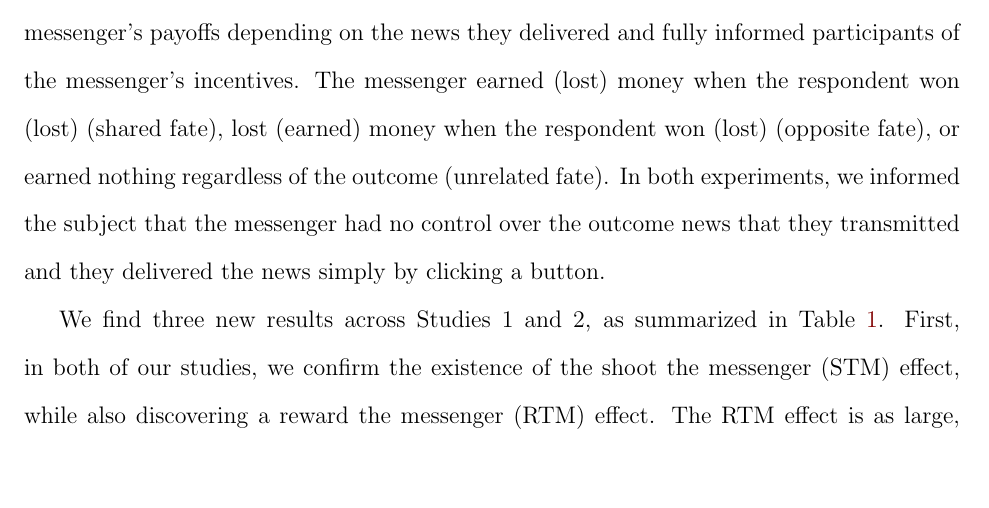
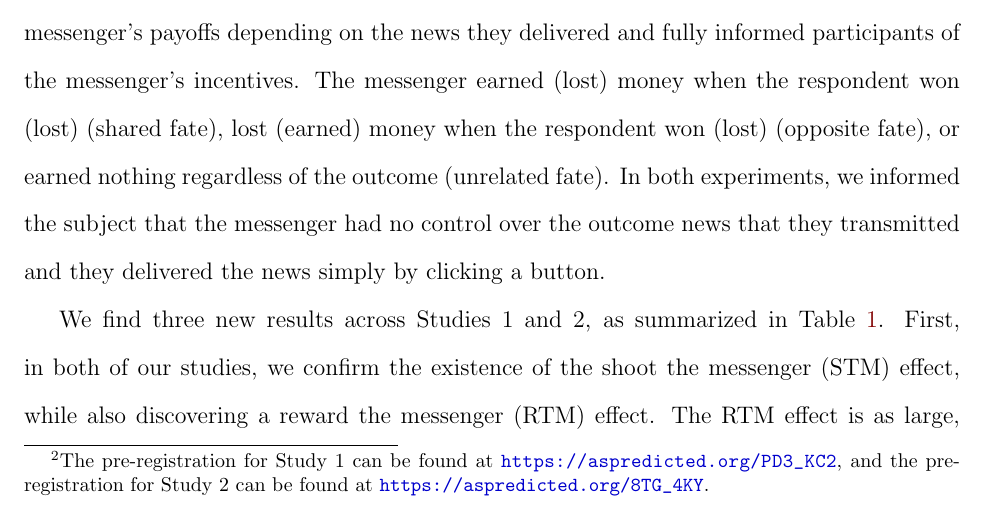
Before and after one commit to johnjcho32/STM, a LaTeX paper (NHB Submission/latex/main.tex, which reads NHB Submission/latex/paper.tex): part of page 4 of 64, cut so that both start at the same text, the shorter picture padded with empty space. Compiled offline with pdfLaTeX.

Commit message:
change footnote

```diff
--- a/NHB Submission/latex/paper.tex
+++ b/NHB Submission/latex/paper.tex
@@ -72,9 +72,14 @@ behavioral outcomes and also confirm and extend prior results found with
 attitudinal measures. We also show how the messenger bias
 can be reduced. In our experiments, we use real human participant to
 both receive messages and to deliver messages, a point of contrast from
-prior work using confederates or a fictional character in a vignette \citep{kuhlen2013language}. In two large pre-registered experiments (Study 1 and Study 2), we compared
+prior work using confederates or a fictional character in a vignette \citep{kuhlen2013language}.
+In two large pre-registered experiments (Study 1 and Study 2), we compared
 people's decisions toward a messenger who delivered good rather than bad
-news against decisions toward another partner who was not the messenger. In
+news against decisions toward another partner who was not the messenger.
+\footnote{The pre-registration for Study 1 can be found at \url{https://aspredicted.org/PD3_KC2},
+and the pre-registration for Study 2 can be found at
+\url{https://aspredicted.org/8TG_4KY}.}
+ In
 the second study, we also manipulate the messenger's payoffs depending
 on the news they delivered and fully informed participants of the
 messenger's incentives. The messenger earned (lost) money when the
```
Also changed, not shown: NHB Submission/latex/main.pdf, 4 other files.
